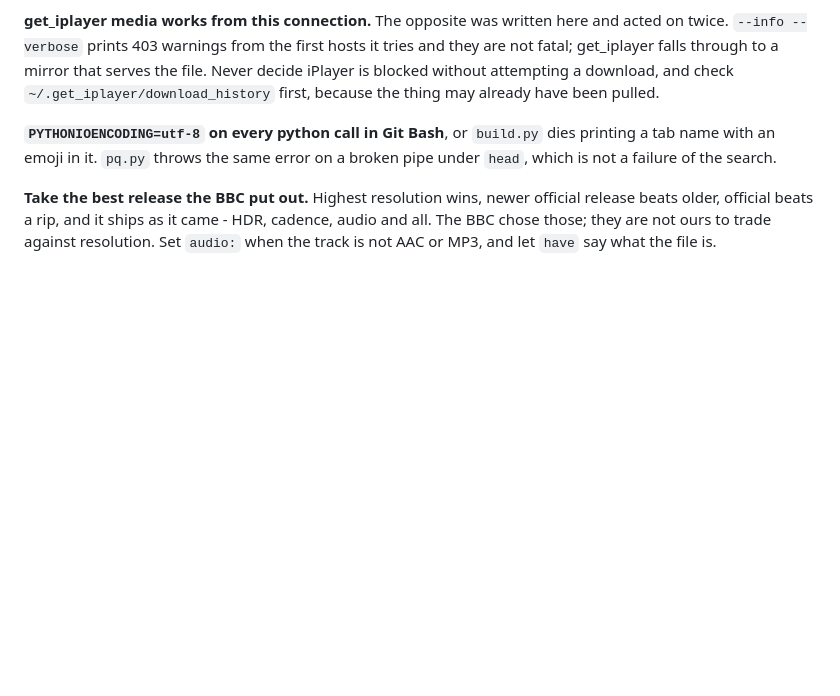
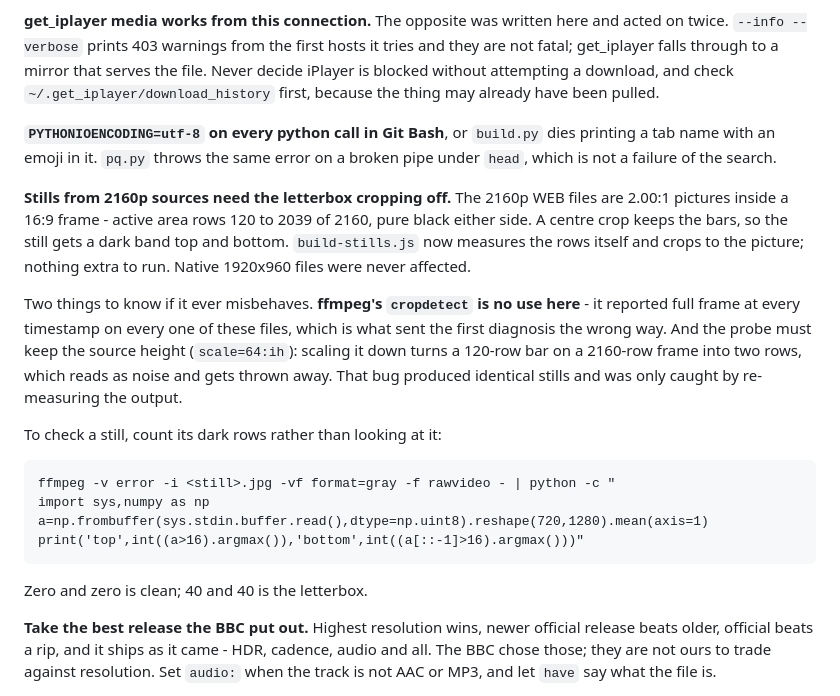
Before and after one commit to nubblyn/whoniverse, a Markdown page: docs/season-pass.md, the part around the change. GitHub-like rendering; blank space fills up the shorter version.

Commit message:
Part I: letterboxed stills, and why cropdetect did not help
The 2160p WEB files are 2.00:1 inside a 16:9 frame, so a centre crop keeps
the bars. build-stills handles it now; the entry records what to check if
it misbehaves, including the scale=64:ih trap that made the first fix a
no-op, and a one-liner that counts dark rows rather than eyeballing the
image. The snippet is tested, not written from memory.

Co-Authored-By: Claude Opus 5 <noreply@anthropic.com>

````diff
--- a/docs/season-pass.md
+++ b/docs/season-pass.md
@@ -1166,6 +1166,30 @@ decide iPlayer is blocked without attempting a download, and check
 printing a tab name with an emoji in it. `pq.py` throws the same error on a broken pipe
 under `head`, which is not a failure of the search.
 
+**Stills from 2160p sources need the letterbox cropping off.** The 2160p WEB files are
+2.00:1 pictures inside a 16:9 frame - active area rows 120 to 2039 of 2160, pure black
+either side. A centre crop keeps the bars, so the still gets a dark band top and bottom.
+`build-stills.js` now measures the rows itself and crops to the picture; nothing extra to
+run. Native 1920x960 files were never affected.
+
+Two things to know if it ever misbehaves. **ffmpeg's `cropdetect` is no use here** - it
+reported full frame at every timestamp on every one of these files, which is what sent
+the first diagnosis the wrong way. And the probe must keep the source height
+(`scale=64:ih`): scaling it down turns a 120-row bar on a 2160-row frame into two rows,
+which reads as noise and gets thrown away. That bug produced identical stills and was
+only caught by re-measuring the output.
+
+To check a still, count its dark rows rather than looking at it:
+
+```
+ffmpeg -v error -i <still>.jpg -vf format=gray -f rawvideo - | python -c "
+import sys,numpy as np
+a=np.frombuffer(sys.stdin.buffer.read(),dtype=np.uint8).reshape(720,1280).mean(axis=1)
+print('top',int((a>16).argmax()),'bottom',int((a[::-1]>16).argmax()))"
+```
+
+Zero and zero is clean; 40 and 40 is the letterbox.
+
 **Take the best release the BBC put out.** Highest resolution wins, newer official
 release beats older, official beats a rip, and it ships as it came - HDR, cadence,
 audio and all. The BBC chose those; they are not ours to trade against resolution.
````
